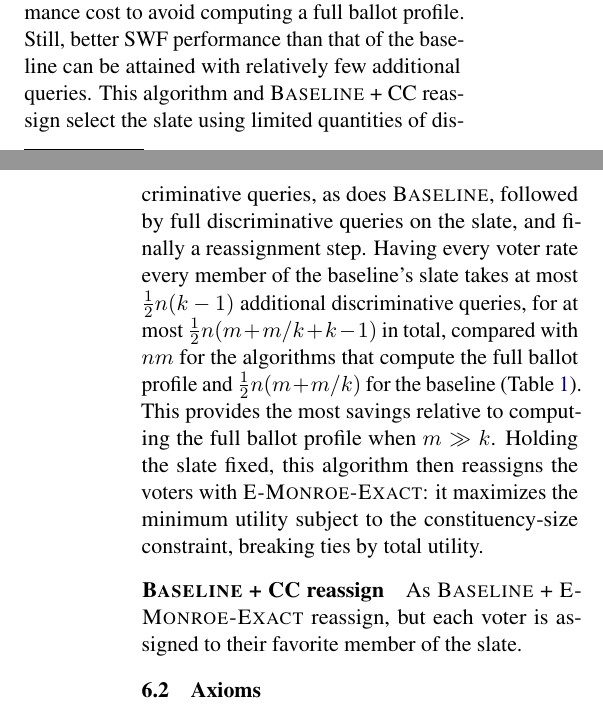
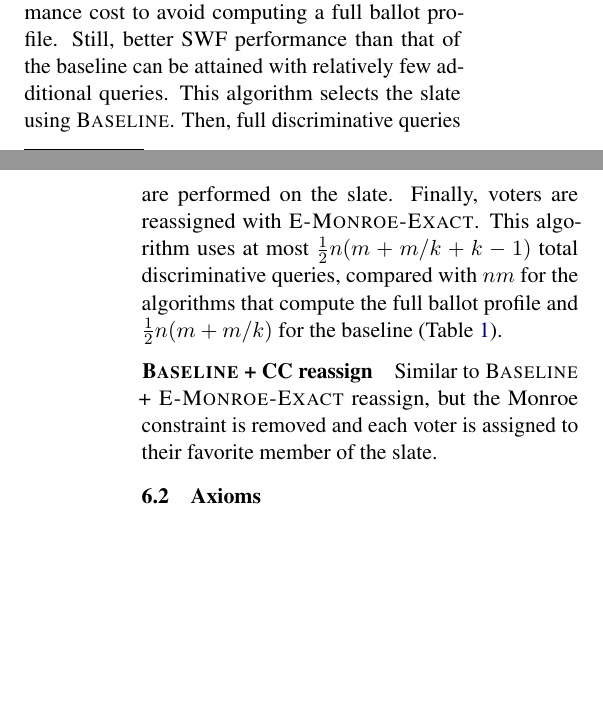
Before and after one commit to aaron-sandoval/generative_social_choice, a LaTeX paper (paper/paper.tex): two parts of the columns of pages 7 and 8 of 24, joined at a grey line, cut so that both start at the same text, the shorter picture padded with empty space. Compiled offline with pdfLaTeX.

Commit message:
Clean up baseline alg descriptions

```diff
--- a/paper/paper.tex
+++ b/paper/paper.tex
@@ -407,13 +407,13 @@ This uses \(\frac{1}{2} n m (1 + 1/k)\) discriminative queries instead of \(nm\)
 \paragraph{\Baseline{} + \EExactMonroe{} reassign}
 In some use cases, discriminative queries may be expensive, and it may be desirable to incur a performance cost to avoid computing a full ballot profile.
 Still, better SWF performance than that of the baseline can be attained with relatively few additional queries.
-This algorithm and \Baseline{} + CC reassign select the slate using limited quantities of discriminative queries, as does \Baseline{}, followed by full discriminative queries on the slate, and finally a reassignment step.
-Having every voter rate every member of the baseline's slate takes at most \(\frac{1}{2} n (k-1)\) additional discriminative queries, for at most \(\frac{1}{2} n (m + m/k + k - 1)\) in total, compared with \(nm\) for the algorithms that compute the full ballot profile and \(\frac{1}{2} n (m + m/k)\) for the baseline (\Cref{tab:llm-call-comparison}).
-This provides the most savings relative to computing the full ballot profile when \(m \gg k\).
-Holding the slate fixed, this algorithm then reassigns the voters with \EExactMonroe{}: it maximizes the minimum utility subject to the constituency-size constraint, breaking ties by total utility.
+This algorithm selects the slate using \Baseline.
+Then, full discriminative queries are performed on the slate.
+Finally, voters are reassigned with \EExactMonroe{}.
+This algorithm uses at most \(\frac{1}{2} n (m + m/k + k - 1)\) total discriminative queries, compared with \(nm\) for the algorithms that compute the full ballot profile and \(\frac{1}{2} n (m + m/k)\) for the baseline (\Cref{tab:llm-call-comparison}).
 
 \paragraph{\Baseline{} + CC reassign}
-As \Baseline{} + \EExactMonroe{} reassign, but each voter is assigned to their favorite member of the slate.
+Similar to \Baseline{} + \EExactMonroe{} reassign, but the Monroe constraint is removed and each voter is assigned to their favorite member of the slate.
 
 \subsection{Axioms}
 \label{sec:axioms}
```
